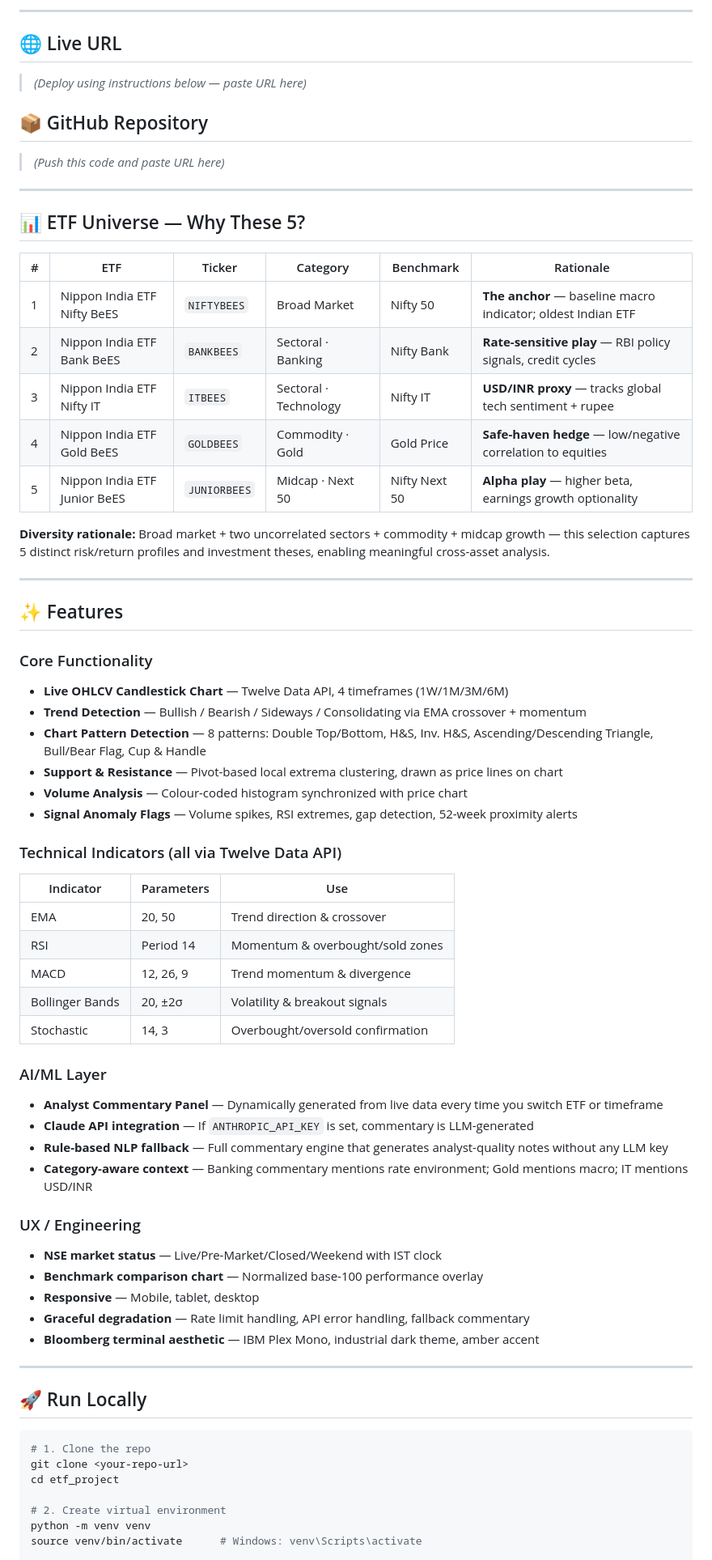
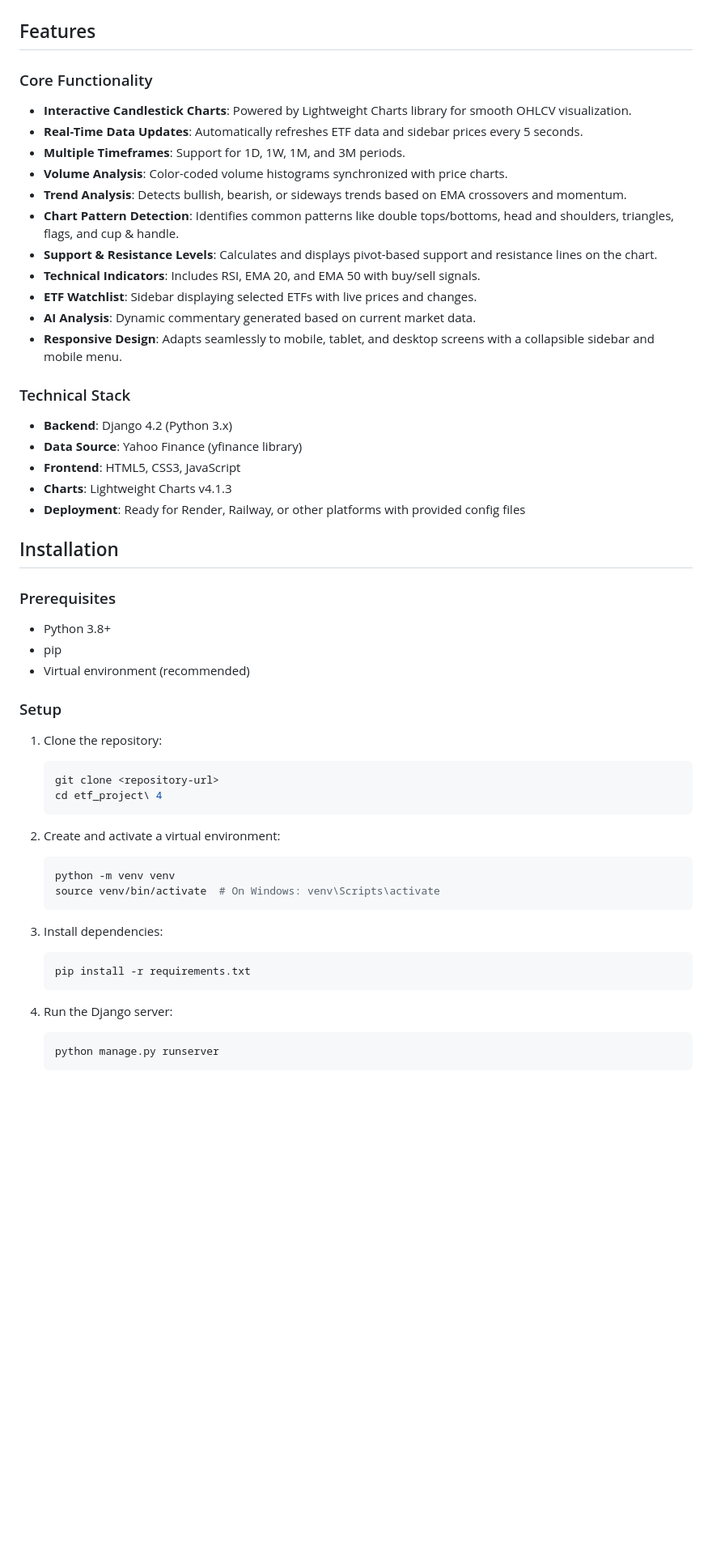
Before and after one commit to tejaszodape/ETF_market_Realtime, a Markdown page: README.md, the part around one of its changes. Shown at 81% size. Drawn GitHub-style; blank space fills up the shorter version.

````diff
--- a/README.md
+++ b/README.md
@@ -9,70 +6,54 @@
 
----
 
-## 🌐 Live URL
-> _(Deploy using instructions below — paste URL here)_
-
-## 📦 GitHub Repository
-> _(Push this code and paste URL here)_
-
----
-
-## 📊 ETF Universe — Why These 5?
-
-| # | ETF | Ticker | Category | Benchmark | Rationale |
-|---|-----|--------|----------|-----------|-----------|
-| 1 | Nippon India ETF Nifty BeES | `NIFTYBEES` | Broad Market | Nifty 50 | **The anchor** — baseline macro indicator; oldest Indian ETF |
-| 2 | Nippon India ETF Bank BeES | `BANKBEES` | Sectoral · Banking | Nifty Bank | **Rate-sensitive play** — RBI policy signals, credit cycles |
-| 3 | Nippon India ETF Nifty IT | `ITBEES` | Sectoral · Technology | Nifty IT | **USD/INR proxy** — tracks global tech sentiment + rupee |
-| 4 | Nippon India ETF Gold BeES | `GOLDBEES` | Commodity · Gold | Gold Price | **Safe-haven hedge** — low/negative correlation to equities |
-| 5 | Nippon India ETF Junior BeES | `JUNIORBEES` | Midcap · Next 50 | Nifty Next 50 | **Alpha play** — higher beta, earnings growth optionality |
-
-**Diversity rationale:** Broad market + two uncorrelated sectors + commodity + midcap growth — this selection captures 5 distinct risk/return profiles and investment theses, enabling meaningful cross-asset analysis.
-
----
-
-## ✨ Features
+## Features
 
 ### Core Functionality
-- **Live OHLCV Candlestick Chart** — Twelve Data API, 4 timeframes (1W/1M/3M/6M)
-- **Trend Detection** — Bullish / Bearish / Sideways / Consolidating via EMA crossover + momentum
-- **Chart Pattern Detection** — 8 patterns: Double Top/Bottom, H&S, Inv. H&S, Ascending/Descending Triangle, Bull/Bear Flag, Cup & Handle
-- **Support & Resistance** — Pivot-based local extrema clustering, drawn as price lines on chart
-- **Volume Analysis** — Colour-coded histogram synchronized with price chart
-- **Signal Anomaly Flags** — Volume spikes, RSI extremes, gap detection, 52-week proximity alerts
+- **Interactive Candlestick Charts**: Powered by Lightweight Charts library for smooth OHLCV visualization.
+- **Real-Time Data Updates**: Automatically refreshes ETF data and sidebar prices every 5 seconds.
+- **Multiple Timeframes**: Support for 1D, 1W, 1M, and 3M periods.
+- **Volume Analysis**: Color-coded volume histograms synchronized with price charts.
+- **Trend Analysis**: Detects bullish, bearish, or sideways trends based on EMA crossovers and momentum.
+- **Chart Pattern Detection**: Identifies common patterns like double tops/bottoms, head and shoulders, triangles, flags, and cup & handle.
+- **Support & Resistance Levels**: Calculates and displays pivot-based support and resistance lines on the chart.
+- **Technical Indicators**: Includes RSI, EMA 20, and EMA 50 with buy/sell signals.
+- **ETF Watchlist**: Sidebar displaying selected ETFs with live prices and changes.
+- **AI Analysis**: Dynamic commentary generated based on current market data.
+- **Responsive Design**: Adapts seamlessly to mobile, tablet, and desktop screens with a collapsible sidebar and mobile menu.
 
-### Technical Indicators (all via Twelve Data API)
-| Indicator | Parameters | Use |
-|-----------|-----------|-----|
-| EMA | 20, 50 | Trend direction & crossover |
-| RSI | Period 14 | Momentum & overbought/sold zones |
-| MACD | 12, 26, 9 | Trend momentum & divergence |
-| Bollinger Bands | 20, ±2σ | Volatility & breakout signals |
-| Stochastic | 14, 3 | Overbought/oversold confirmation |
+### Technical Stack
+- **Backend**: Django 4.2 (Python 3.x)
+- **Data Source**: Yahoo Finance (yfinance library)
+- **Frontend**: HTML5, CSS3, JavaScript
+- **Charts**: Lightweight Charts v4.1.3
+- **Deployment**: Ready for Render, Railway, or other platforms with provided config files
 
-### AI/ML Layer
-- **Analyst Commentary Panel** — Dynamically generated from live data every time you switch ETF or timeframe
-- **Claude API integration** — If `ANTHROPIC_API_KEY` is set, commentary is LLM-generated
-- **Rule-based NLP fallback** — Full commentary engine that generates analyst-quality notes without any LLM key
-- **Category-aware context** — Banking commentary mentions rate environment; Gold mentions macro; IT mentions USD/INR
+## Installation
 
-### UX / Engineering
-- **NSE market status** — Live/Pre-Market/Closed/Weekend with IST clock
-- **Benchmark comparison chart** — Normalized base-100 performance overlay
-- **Responsive** — Mobile, tablet, desktop
-- **Graceful degradation** — Rate limit handling, API error handling, fallback commentary
-- **Bloomberg terminal aesthetic** — IBM Plex Mono, industrial dark theme, amber accent
+### Prerequisites
+- Python 3.8+
+- pip
+- Virtual environment (recommended)
 
----
+### Setup
+1. Clone the repository:
+   ```bash
+   git clone <repository-url>
+   cd etf_project\ 4
+   ```
 
-## 🚀 Run Locally
+2. Create and activate a virtual environment:
+   ```bash
+   python -m venv venv
+   source venv/bin/activate  # On Windows: venv\Scripts\activate
+   ```
 
-```bash
-# 1. Clone the repo
-git clone <your-repo-url>
-cd etf_project
+3. Install dependencies:
+   ```bash
+   pip install -r requirements.txt
+   ```
 
-# 2. Create virtual environment
-python -m venv venv
-source venv/bin/activate      # Windows: venv\Scripts\activate
+4. Run the Django server:
+   ```bash
+   python manage.py runserver
+   ```
 
````
Also changed, not shown: other parts of README.md (+40 -102 lines).
